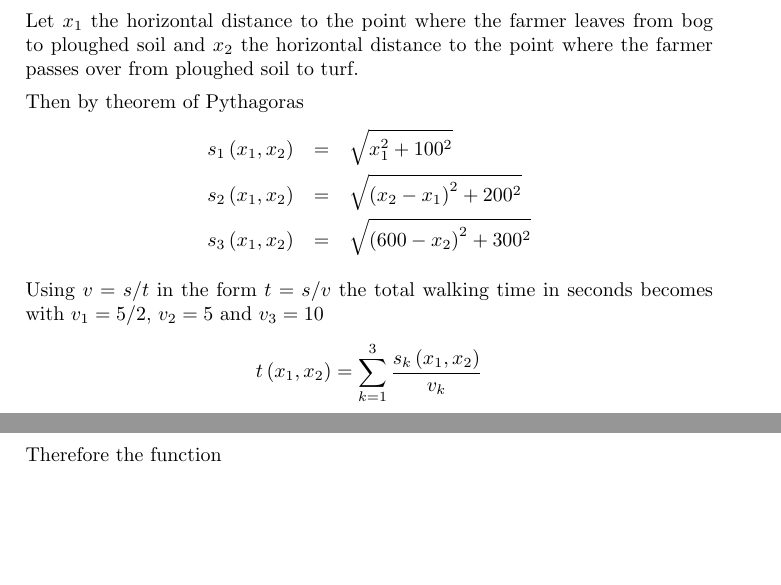
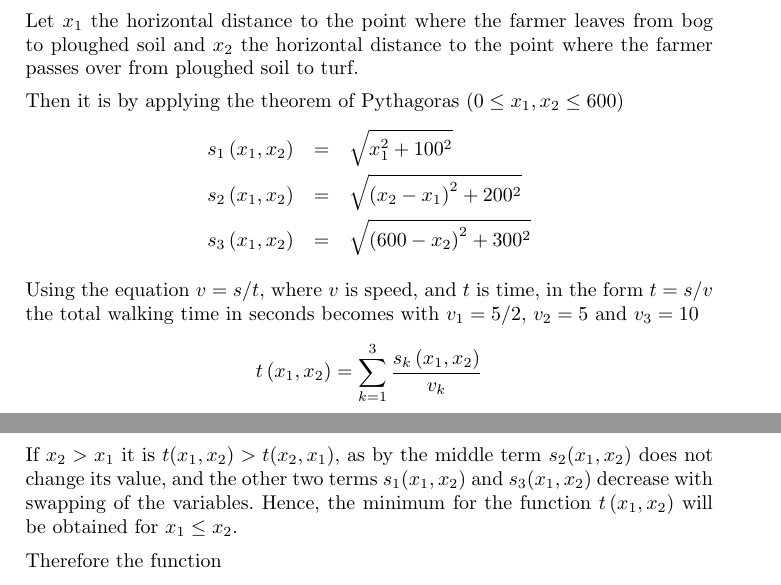
Before and after one commit to MTitz/NumberTheory, a LaTeX document (Java/puzzle_notes.ltx): two parts of pages 16 and 17 of 32, joined at a grey line, cut so that both start at the same text, the shorter picture padded with empty space. Compiled offline with pdfLaTeX.

Commit message:
Expand textual explanations of micropuzzle 25 in book of J.J.Clessa.

```diff
--- a/Java/puzzle_notes.ltx
+++ b/Java/puzzle_notes.ltx
@@ -777,17 +777,19 @@ The fastest time is achieved when walking in straight lines across the different
 
 Let $x_1$ the horizontal distance to the point where the farmer leaves from bog to ploughed soil and $x_2$ the horizontal distance to the point where the farmer passes over from ploughed soil to turf.
 
-Then by theorem of Pythagoras
+Then it is by applying the theorem of Pythagoras ($0 \le x_1, x_2 \le 600$)
 \begin{eqnarray*}
 s_1\left(x_1,x_2\right) &=& \sqrt{x_1^2+100^2}\\
 s_2\left(x_1,x_2\right) &=& \sqrt{\left(x_2-x_1\right)^2+200^2}\\
 s_3\left(x_1,x_2\right) &=& \sqrt{\left(600-x_2\right)^2+300^2}
 \end{eqnarray*}
 
-Using $v = s/t$ in the form $t = s/v$ the total walking time in seconds becomes with $v_1=5/2$, $v_2=5$ and $v_3=10$
+Using the equation $v = s/t$, where $v$ is speed, and $t$ is time, in the form $t = s/v$ the total walking time in seconds becomes with $v_1=5/2$, $v_2=5$ and $v_3=10$
 \begin{displaymath}
 t\left(x_1,x_2\right) = \sum_{k=1}^3\frac{s_k\left(x_1,x_2\right)}{v_k}
 \end{displaymath}
+
+If $x_2 > x_1$ it is $t(x_1,x_2) > t(x_2,x_1)$, as by the middle term $s_2(x_1,x_2)$ does not change its value, and the other two terms $s_1(x_1,x_2)$ and $s_3(x_1,x_2)$ decrease with swapping of the variables. Hence, the minimum for the function $t\left(x_1,x_2\right)$ will be obtained for $x_1 \le x_2$.
 
 Therefore the function
 \begin{displaymath}
```
Also changed, not shown: Java/puzzle_notes.pdf.
